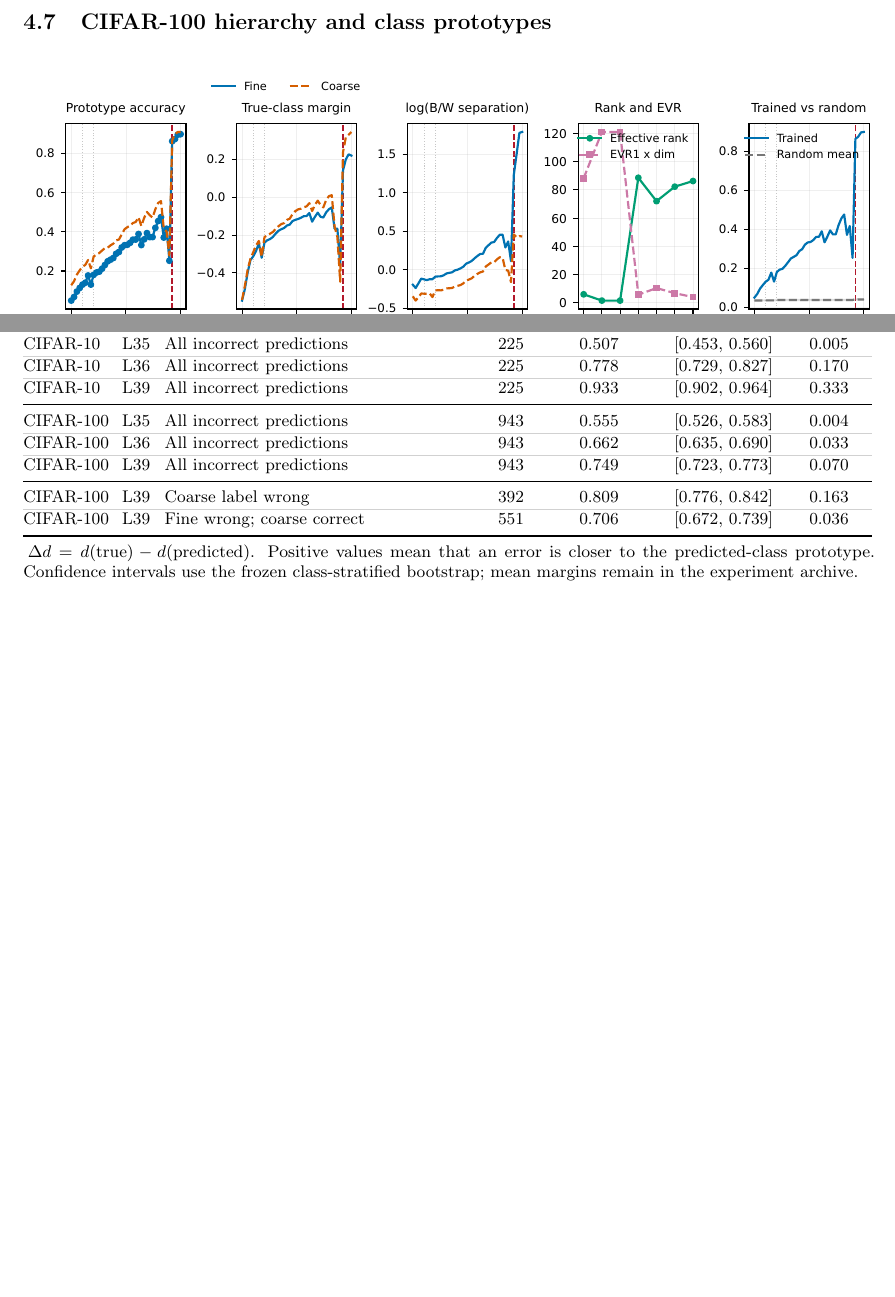
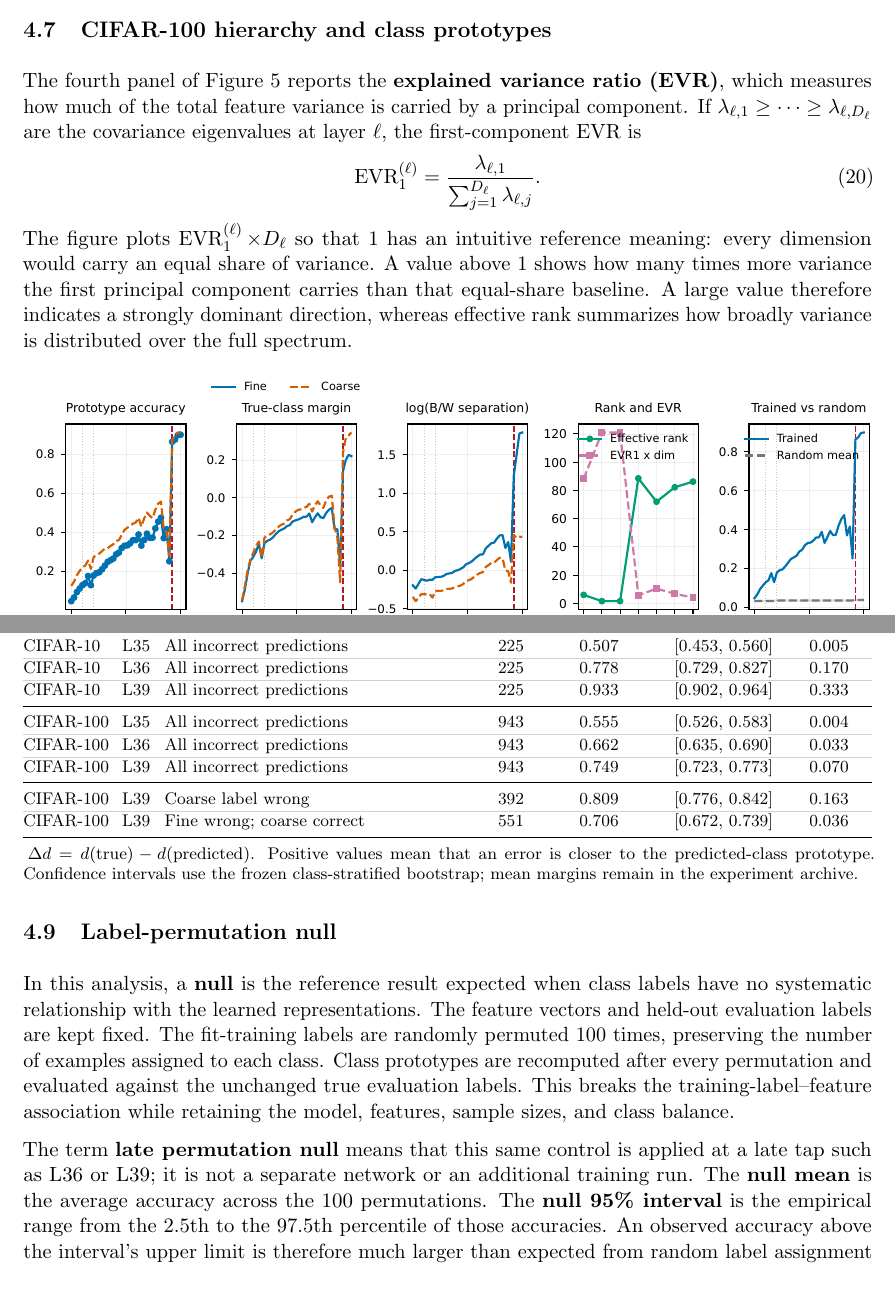
Before and after one commit to Ethanol-cell/PhD-Confirmation-Milestone, a LaTeX paper (main.tex, which reads sections/04_experiments.tex): two parts of pages 34 and 35 of 65 before the commit and two parts of pages 34 and 36 of 65 after it, joined at a grey line, cut so that both start at the same text, the shorter picture padded with empty space. Compiled offline with pdfLaTeX.

Commit message:
Clarify Progress I metrics and null controls

```diff
--- a/sections/04_experiments.tex
+++ b/sections/04_experiments.tex
@@ -464,6 +475,25 @@ principal components.
 \Needspace{10\baselineskip}
 \subsection{CIFAR-100 hierarchy and class prototypes}
 
+The fourth panel of \cref{fig:pca-cifar100-hierarchy} reports the
+\textbf{explained variance ratio (EVR)}, which measures how much of the total
+feature variance is carried by a principal component. If
+$\lambda_{\ell,1}\geq\cdots\geq\lambda_{\ell,D_\ell}$ are the covariance
+eigenvalues at layer $\ell$, the first-component EVR is
+\begin{equation}
+    \operatorname{EVR}_{1}^{(\ell)}
+    =
+    \frac{\lambda_{\ell,1}}
+         {\sum_{j=1}^{D_\ell}\lambda_{\ell,j}}.
+    \label{eq:pca-evr-one}
+\end{equation}
+The figure plots $\operatorname{EVR}_{1}^{(\ell)}\times D_\ell$ so that $1$
+has an intuitive reference meaning: every dimension would carry an equal
+share of variance. A value above $1$ shows how many times more variance the
+first principal component carries than that equal-share baseline. A large
+value therefore indicates a strongly dominant direction, whereas effective
+rank summarizes how broadly variance is distributed over the full spectrum.
+
 \begin{figure}[!htbp]
     \centering
     \pcaresultfigure[width=\linewidth]{pca_rgb/PCA-FIG-06_cifar100_hierarchical_class_organization_compact.pdf}
@@ -547,6 +577,23 @@ pixels caused the classifier's output.
 \Needspace{9\baselineskip}
 \subsection{Label-permutation null}
 
+In this analysis, a \textbf{null} is the reference result expected when class
+labels have no systematic relationship with the learned representations. The
+feature vectors and held-out evaluation labels are kept fixed. The
+fit-training labels are randomly permuted 100 times, preserving the number of
+examples assigned to each class. Class prototypes are recomputed after every
+permutation and evaluated against the unchanged true evaluation labels. This
+breaks the training-label--feature association while retaining the model,
+features, sample sizes, and class balance.
+
+The term \textbf{late permutation null} means that this same control is applied
+at a late tap such as L36 or L39; it is not a separate network or an additional
+training run. The \textbf{null mean} is the average accuracy across the 100
+permutations. The \textbf{null 95\% interval} is the empirical range from the
+2.5th to the 97.5th percentile of those accuracies. An observed accuracy above
+the interval's upper limit is therefore much larger than expected from random
+label assignment under this control.
+
 \input{tables/pca_rgb/PCA-TAB-09_label_permutation_null.tex}
 
 The fit-training label-permutation analysis confirms two complementary facts.
```
Also changed, not shown: sections/04_experiments.tex (15 more changed lines).
